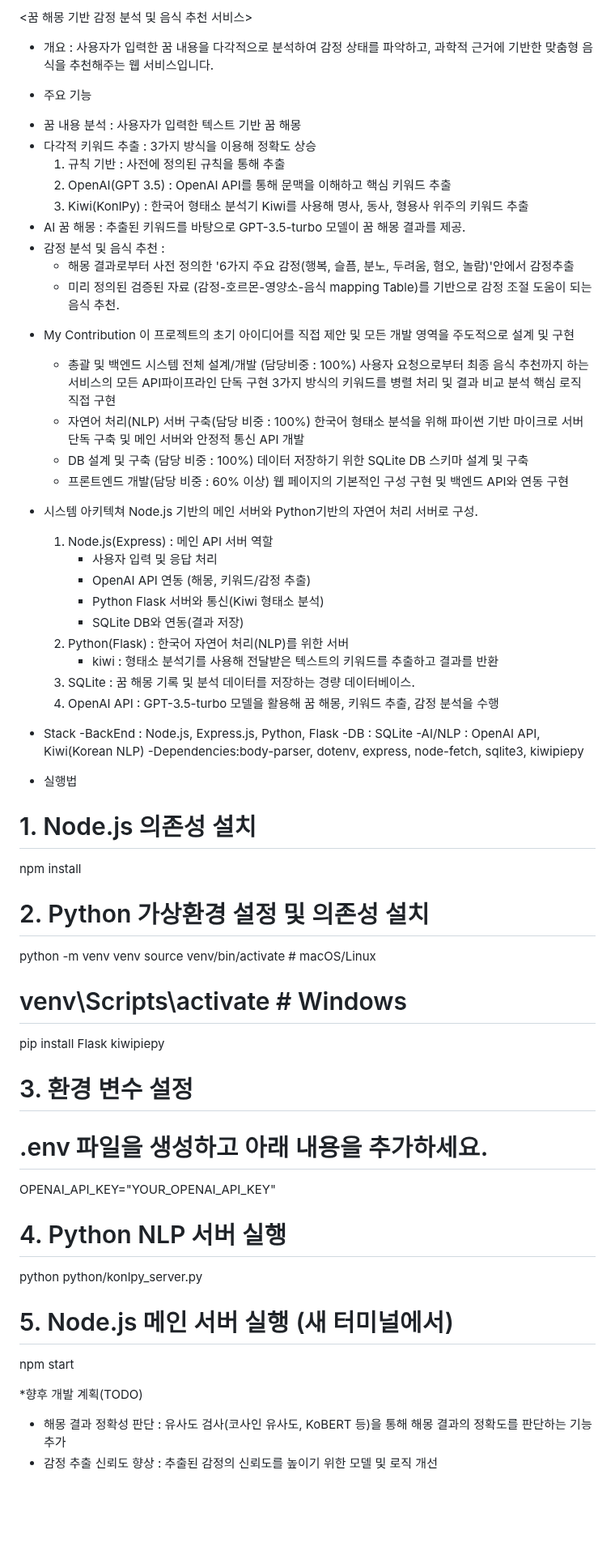
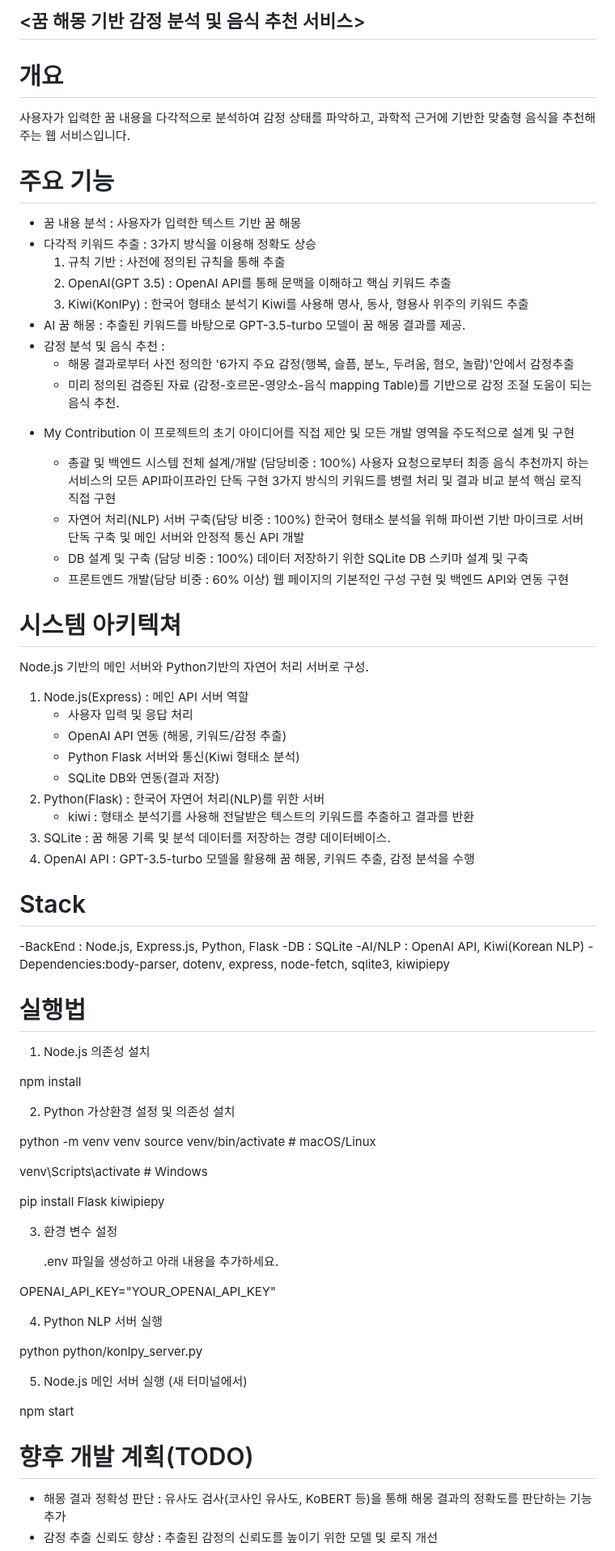
Before and after one commit to juhwanz/capstone-2025-1, a Markdown page: README.md, the part around the change. Shown at 81% size. GitHub-like rendering; blank space fills up the shorter version.

```diff
--- a/README.md
+++ b/README.md
@@ -1,20 +1,22 @@
-<꿈 해몽 기반 감정 분석 및 음식 추천 서비스>
+## <꿈 해몽 기반 감정 분석 및 음식 추천 서비스>
 
-- 개요 : 사용자가 입력한 꿈 내용을 다각적으로 분석하여 감정 상태를 파악하고, 과학적 근거에 기반한 맞춤형 음식을 추천해주는 웹 서비스입니다.
+# 개요
 
-- 주요 기능
+사용자가 입력한 꿈 내용을 다각적으로 분석하여 감정 상태를 파악하고, 과학적 근거에 기반한 맞춤형 음식을 추천해주는 웹 서비스입니다.
 
-* 꿈 내용 분석 : 사용자가 입력한 텍스트 기반 꿈 해몽
-* 다각적 키워드 추출 : 3가지 방식을 이용해 정확도 상승
+# 주요 기능
+
+- 꿈 내용 분석 : 사용자가 입력한 텍스트 기반 꿈 해몽
+- 다각적 키워드 추출 : 3가지 방식을 이용해 정확도 상승
   1.  규칙 기반 : 사전에 정의된 규칙을 통해 추출
   2.  OpenAI(GPT 3.5) : OpenAI API를 통해 문맥을 이해하고 핵심 키워드 추출
   3.  Kiwi(KonlPy) : 한국어 형태소 분석기 Kiwi를 사용해 명사, 동사, 형용사 위주의 키워드 추출
-* AI 꿈 해몽 : 추출된 키워드를 바탕으로 GPT-3.5-turbo 모델이 꿈 해몽 결과를 제공.
-* 감정 분석 및 음식 추천 :
+- AI 꿈 해몽 : 추출된 키워드를 바탕으로 GPT-3.5-turbo 모델이 꿈 해몽 결과를 제공.
+- 감정 분석 및 음식 추천 :
   - 해몽 결과로부터 사전 정의한 '6가지 주요 감정(행복, 슬픔, 분노, 두려움, 혐오, 놀람)'안에서 감정추출
   - 미리 정의된 검증된 자료 (감정-호르몬-영양소-음식 mapping Table)를 기반으로 감정 조절 도움이 되는 음식 추천.
 
-- My Contribution
+* My Contribution
   이 프로젝트의 초기 아이디어를 직접 제안 및 모든 개발 영역을 주도적으로 설계 및 구현
 
   - 총괄 및 백엔드 시스템 전체 설계/개발 (담당비중 : 100%)
@@ -27,55 +29,57 @@
   - 프론트엔드 개발(담당 비중 : 60% 이상)
     웹 페이지의 기본적인 구성 구현 및 백엔드 API와 연동 구현
 
-- 시스템 아키텍쳐
-  Node.js 기반의 메인 서버와 Python기반의 자연어 처리 서버로 구성.
+# 시스템 아키텍쳐
 
-  1.  Node.js(Express) : 메인 API 서버 역할
-      - 사용자 입력 및 응답 처리
-      - OpenAI API 연동 (해몽, 키워드/감정 추출)
-      - Python Flask 서버와 통신(Kiwi 형태소 분석)
-      - SQLite DB와 연동(결과 저장)
-  2.  Python(Flask) : 한국어 자연어 처리(NLP)를 위한 서버
-      - kiwi : 형태소 분석기를 사용해 전달받은 텍스트의 키워드를 추출하고 결과를 반환
-  3.  SQLite : 꿈 해몽 기록 및 분석 데이터를 저장하는 경량 데이터베이스.
-  4.  OpenAI API : GPT-3.5-turbo 모델을 활용해 꿈 해몽, 키워드 추출, 감정 분석을 수행
+Node.js 기반의 메인 서버와 Python기반의 자연어 처리 서버로 구성.
 
-- Stack
-  -BackEnd : Node.js, Express.js, Python, Flask
-  -DB : SQLite
-  -AI/NLP : OpenAI API, Kiwi(Korean NLP)
-  -Dependencies:body-parser, dotenv, express, node-fetch, sqlite3, kiwipiepy
+1.  Node.js(Express) : 메인 API 서버 역할
+    - 사용자 입력 및 응답 처리
+    - OpenAI API 연동 (해몽, 키워드/감정 추출)
+    - Python Flask 서버와 통신(Kiwi 형태소 분석)
+    - SQLite DB와 연동(결과 저장)
+2.  Python(Flask) : 한국어 자연어 처리(NLP)를 위한 서버
+    - kiwi : 형태소 분석기를 사용해 전달받은 텍스트의 키워드를 추출하고 결과를 반환
+3.  SQLite : 꿈 해몽 기록 및 분석 데이터를 저장하는 경량 데이터베이스.
+4.  OpenAI API : GPT-3.5-turbo 모델을 활용해 꿈 해몽, 키워드 추출, 감정 분석을 수행
 
-- 실행법
+# Stack
 
-# 1. Node.js 의존성 설치
+-BackEnd : Node.js, Express.js, Python, Flask
+-DB : SQLite
+-AI/NLP : OpenAI API, Kiwi(Korean NLP)
+-Dependencies:body-parser, dotenv, express, node-fetch, sqlite3, kiwipiepy
+
+# 실행법
+
+1.  Node.js 의존성 설치
 
 npm install
 
-# 2. Python 가상환경 설정 및 의존성 설치
+2.  Python 가상환경 설정 및 의존성 설치
 
 python -m venv venv
 source venv/bin/activate # macOS/Linux
 
-# venv\Scripts\activate # Windows
+venv\Scripts\activate # Windows
 
 pip install Flask kiwipiepy
 
-# 3. 환경 변수 설정
+3.  환경 변수 설정
 
-# .env 파일을 생성하고 아래 내용을 추가하세요.
+    .env 파일을 생성하고 아래 내용을 추가하세요.
 
 OPENAI_API_KEY="YOUR_OPENAI_API_KEY"
 
-# 4. Python NLP 서버 실행
+4.  Python NLP 서버 실행
 
 python python/konlpy_server.py
 
-# 5. Node.js 메인 서버 실행 (새 터미널에서)
+5.  Node.js 메인 서버 실행 (새 터미널에서)
 
 npm start
 
-\*향후 개발 계획(TODO)
+# 향후 개발 계획(TODO)
 
 - 해몽 결과 정확성 판단 : 유사도 검사(코사인 유사도, KoBERT 등)을 통해 해몽 결과의 정확도를 판단하는 기능 추가
 - 감정 추출 신뢰도 향상 : 추출된 감정의 신뢰도를 높이기 위한 모델 및 로직 개선
```
